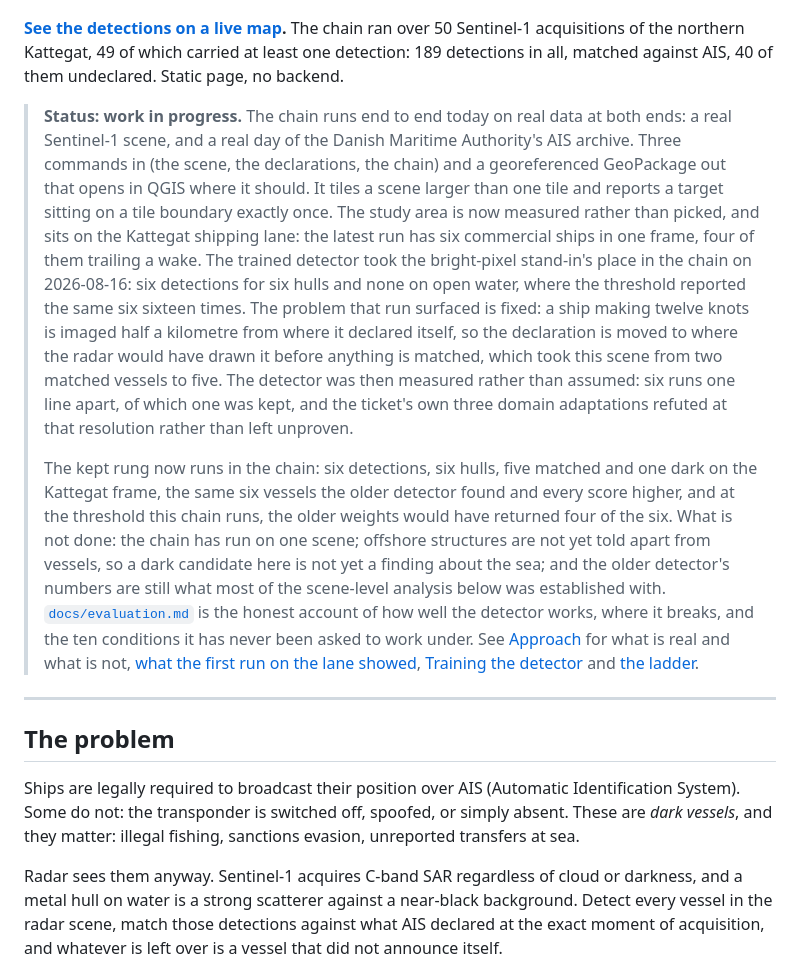
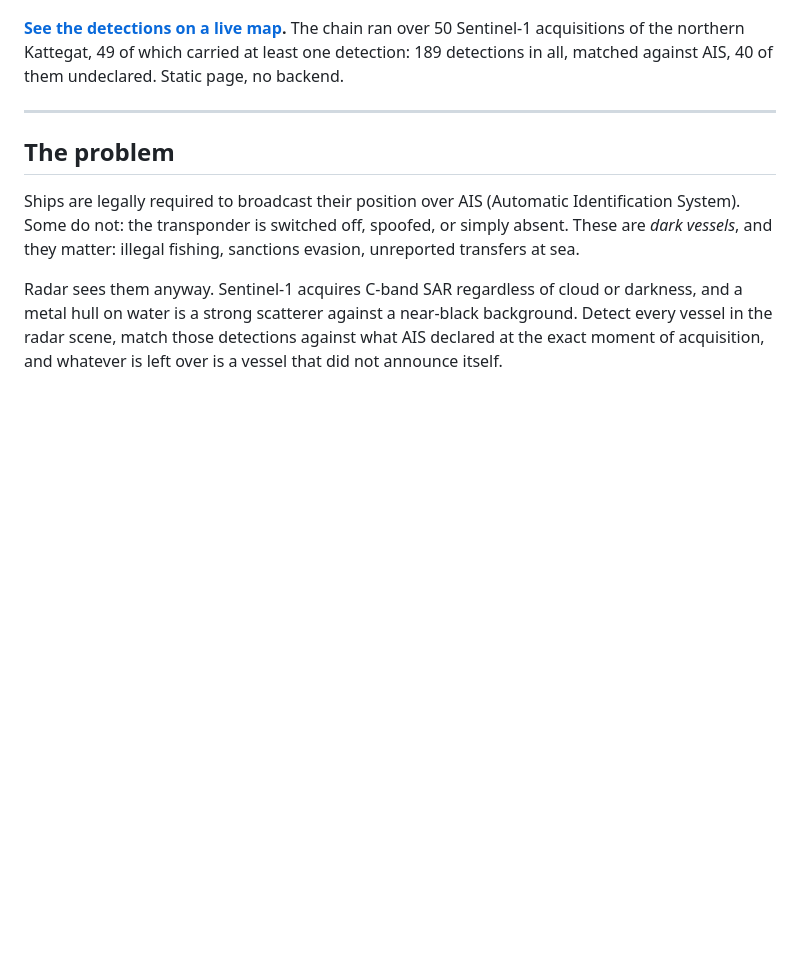
Before and after one commit to esamoun/dark-vessel-detection, a Markdown page: README.md, the part around one of its changes. Drawn GitHub-style; blank space fills up the shorter version.

```diff
--- a/README.md
+++ b/README.md
@@ -10,33 +10,6 @@
 ran over 50 Sentinel-1 acquisitions of the northern Kattegat, 49 of which carried at least one
 detection: 189 detections in all, matched against AIS, 40 of them undeclared. Static page, no
 backend.
-
-> **Status: work in progress.** The chain runs end to end today on real data at both ends: a real
-> Sentinel-1 scene, and a real day of the Danish Maritime Authority's AIS archive. Three commands
-> in (the scene, the declarations, the chain) and a georeferenced GeoPackage out that opens in
-> QGIS where it should. It tiles a scene larger than one tile and reports a target sitting on a
-> tile boundary exactly once. The study area is now measured rather than picked, and sits on the
-> Kattegat shipping lane: the latest run has six commercial ships in one frame, four of them
-> trailing a wake. The trained detector took the bright-pixel stand-in's place in the chain on
-> 2026-08-16: six detections for six hulls and none on open water, where the threshold reported
-> the same six sixteen times. The problem that run surfaced is fixed: a ship making twelve
-> knots is imaged half a kilometre from where it declared itself, so the declaration is moved to
-> where the radar would have drawn it before anything is matched, which took this scene from two
-> matched vessels to five. The detector was then measured rather than assumed: six runs one line
-> apart, of which one was kept, and the ticket's own three domain adaptations refuted at that
-> resolution rather than left unproven.
->
-> The kept rung now runs in the chain: six detections, six hulls, five matched and one dark on the
-> Kattegat frame, the same six vessels the older detector found and every score higher, and at the
-> threshold this chain runs, the older weights would have returned four of the six. What is not
-> done: the chain has run on one scene; offshore structures are not yet told apart from vessels, so
-> a dark candidate here is not yet a finding about the sea; and the older detector's numbers are
-> still what most of the scene-level analysis below was established with.
-> [`docs/evaluation.md`](docs/evaluation.md) is the honest account of how well the detector works,
-> where it breaks, and the ten conditions it has never been asked to work under. See
-> [Approach](#approach) for what is real and
-> what is not, [what the first run on the lane showed](#what-the-first-run-on-the-lane-showed-2026-08-14),
-> [Training the detector](#training-the-detector) and [the ladder](CHANGELOG.md#the-ladder-2026-08-23).
 
 ---
 
```
Also changed, not shown: other parts of README.md (+69 -4 lines).
